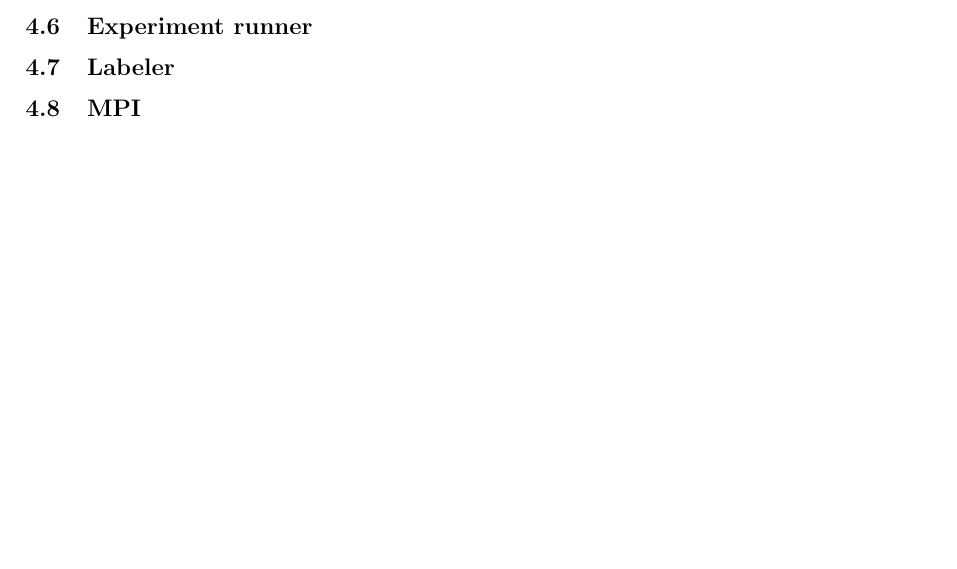
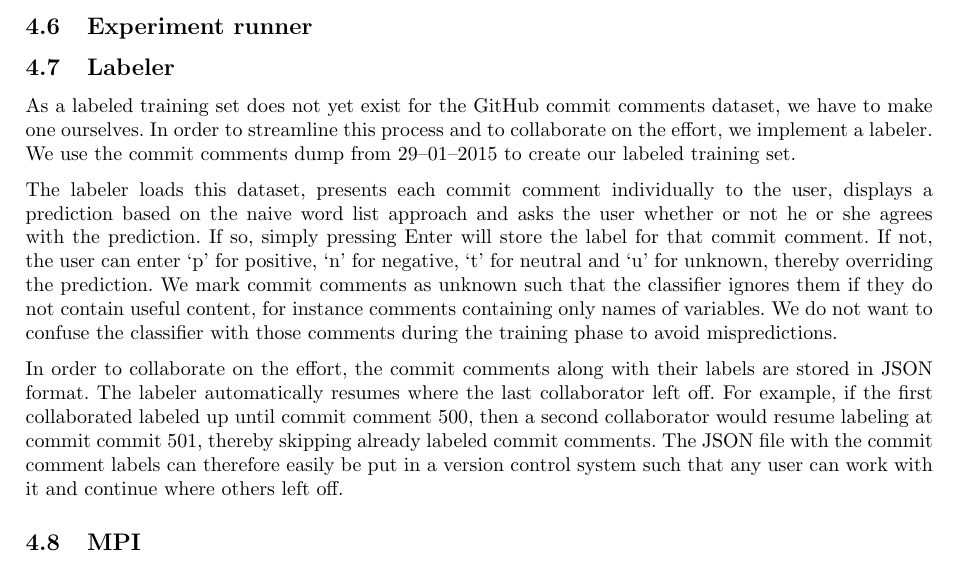
Before and after one commit to timvandermeij/sentiment-analysis, a LaTeX paper (Report/Report.tex): part of page 5 of 5, cut so that both start at the same text, the shorter picture padded with empty space. Compiled offline with pdfLaTeX.

Commit message:
Report: section on labeler

```diff
--- a/Report/Report.tex
+++ b/Report/Report.tex
@@ -330,6 +330,30 @@ Section~\ref{sec:plotter}.
 \subsection{Experiment runner}\label{sec:experiment_runner}
 
 \subsection{Labeler}\label{sec:labeler}
+As a labeled training set does not yet exist for the GitHub commit comments
+dataset, we have to make one ourselves. In order to streamline this process
+and to collaborate on the effort, we implement a labeler. We use the commit
+comments dump from 29--01--2015 to create our labeled training set.
+
+The labeler loads this dataset, presents each commit comment individually to
+the user, displays a prediction based on the naive word list approach and asks
+the user whether or not he or she agrees with the prediction. If so, simply
+pressing Enter will store the label for that commit comment. If not, the user
+can enter `p' for positive, `n' for negative, `t' for neutral and `u' for
+unknown, thereby overriding the prediction. We mark commit comments as unknown
+such that the classifier ignores them if they do not contain useful content,
+for instance comments containing only names of variables. We do not want to
+confuse the classifier with those comments during the training phase to avoid
+mispredictions.
+
+In order to collaborate on the effort, the commit comments along with their
+labels are stored in JSON format. The labeler automatically resumes where
+the last collaborator left off. For example, if the first collaborated labeled
+up until commit comment 500, then a second collaborator would resume labeling
+at commit commit 501, thereby skipping already labeled commit comments. The
+JSON file with the commit comment labels can therefore easily be put in a
+version control system such that any user can work with it and continue where
+others left off.
 
 \subsection{MPI}\label{sec:mpi}
 
```
